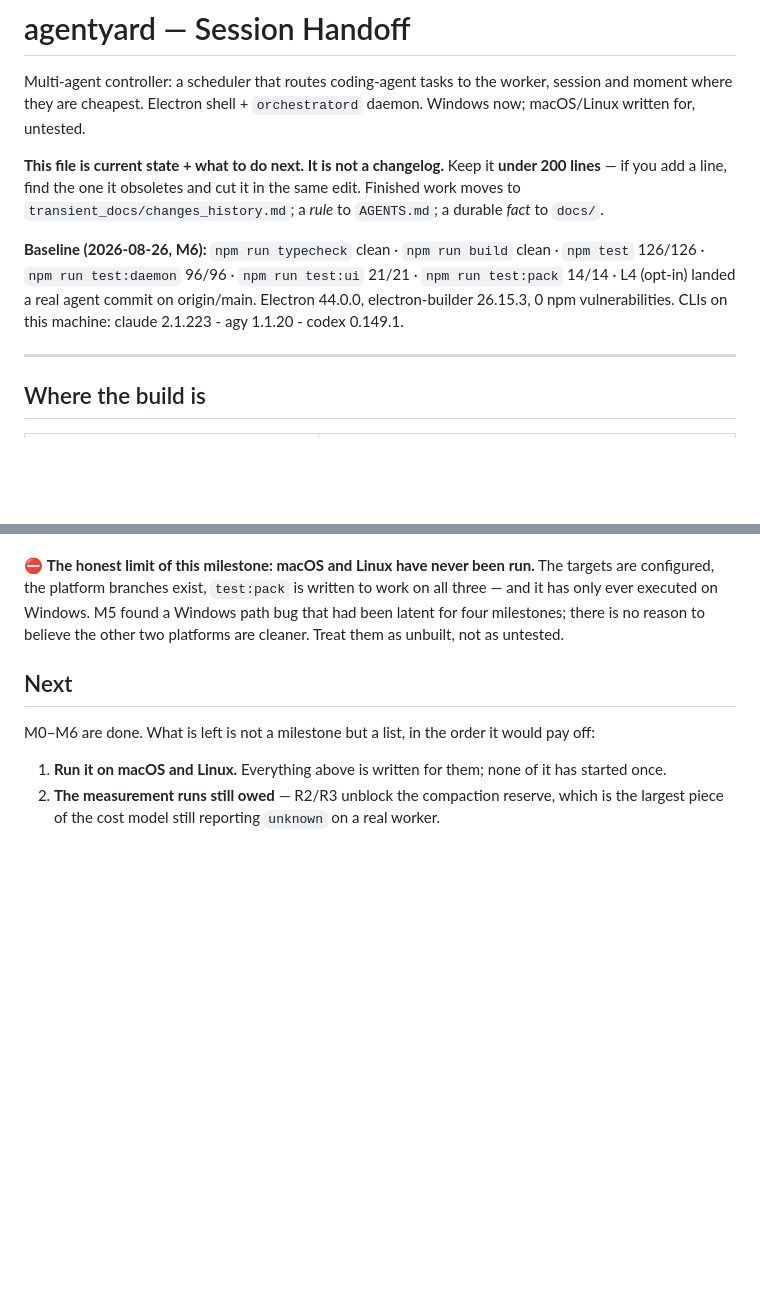
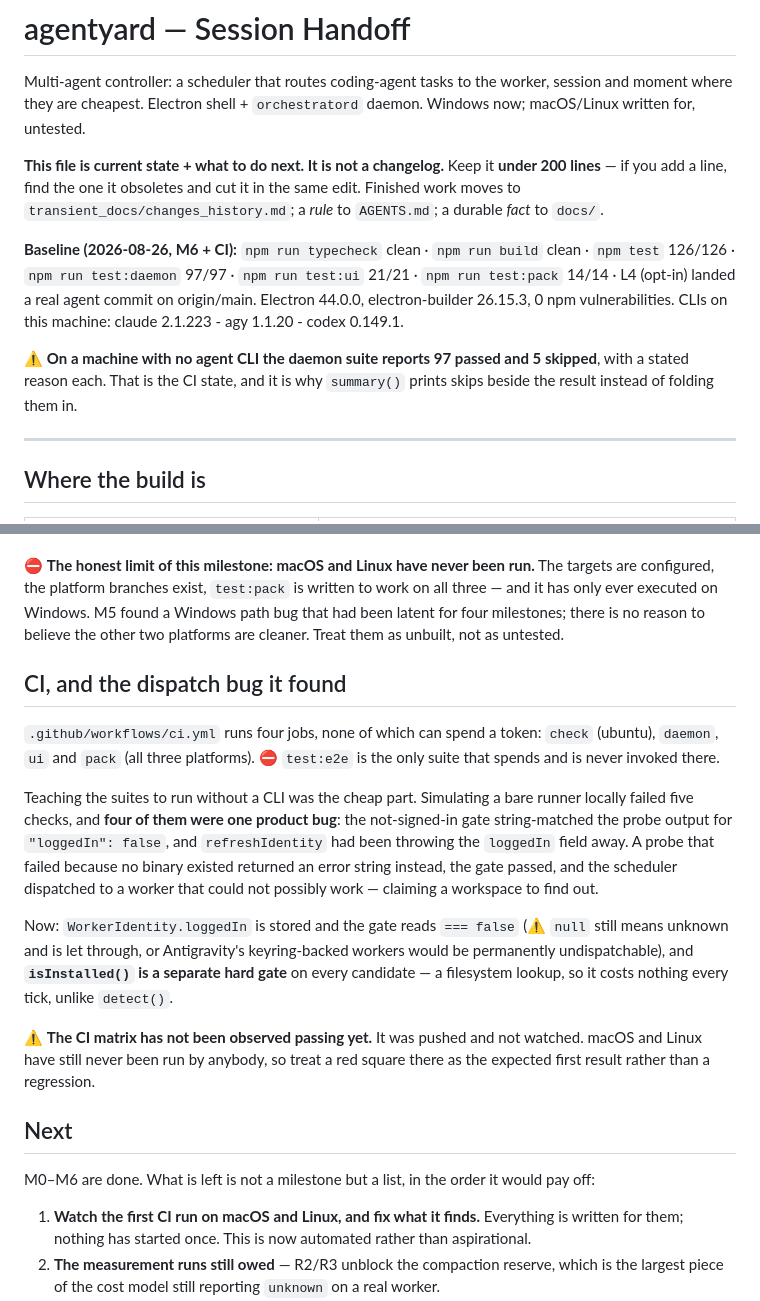
Before and after one commit to shyoo/warmstart, a Markdown page: HANDOFF.md, 2 parts joined by grey strips. GitHub-like rendering; blank space fills up the shorter version.

Commit message:
HANDOFF: CI, the dispatch gate fix, and what is still unobserved
Baseline numbers moved (97 daemon checks, or 97 plus 5 skips on a machine with
no agent CLI). Records the gate bug CI exposed, and states plainly that the
matrix has been pushed but not watched - macOS and Linux still have never been
run by anybody, so a red square there is the expected first result.

Co-Authored-By: Claude Opus 5 <noreply@anthropic.com>

```diff
--- a/HANDOFF.md
+++ b/HANDOFF.md
@@ -8,10 +8,14 @@ for, untested.
 if you add a line, find the one it obsoletes and cut it in the same edit. Finished work moves to
 `transient_docs/changes_history.md`; a *rule* to `AGENTS.md`; a durable *fact* to `docs/`.
 
-**Baseline (2026-08-26, M6):** `npm run typecheck` clean · `npm run build` clean · `npm test` 126/126 ·
-`npm run test:daemon` 96/96 · `npm run test:ui` 21/21 · `npm run test:pack` 14/14 · L4 (opt-in) landed a
-real agent commit on origin/main. Electron 44.0.0, electron-builder 26.15.3, 0 npm vulnerabilities.
-CLIs on this machine: claude 2.1.223 - agy 1.1.20 - codex 0.149.1.
+**Baseline (2026-08-26, M6 + CI):** `npm run typecheck` clean · `npm run build` clean · `npm test`
+126/126 · `npm run test:daemon` 97/97 · `npm run test:ui` 21/21 · `npm run test:pack` 14/14 · L4
+(opt-in) landed a real agent commit on origin/main. Electron 44.0.0, electron-builder 26.15.3, 0 npm
+vulnerabilities. CLIs on this machine: claude 2.1.223 - agy 1.1.20 - codex 0.149.1.
+
+⚠️ **On a machine with no agent CLI the daemon suite reports 97 passed and 5 skipped**, with a stated
+reason each. That is the CI state, and it is why `summary()` prints skips beside the result instead of
+folding them in.
 
 ---
 
@@ -182,11 +186,33 @@ configured, the platform branches exist, `test:pack` is written to work on all t
 ever executed on Windows. M5 found a Windows path bug that had been latent for four milestones; there
 is no reason to believe the other two platforms are cleaner. Treat them as unbuilt, not as untested.
 
+## CI, and the dispatch bug it found
+
+`.github/workflows/ci.yml` runs four jobs, none of which can spend a token: `check` (ubuntu),
+`daemon`, `ui` and `pack` (all three platforms). ⛔ `test:e2e` is the only suite that spends and is
+never invoked there.
+
+Teaching the suites to run without a CLI was the cheap part. Simulating a bare runner locally failed
+five checks, and **four of them were one product bug**: the not-signed-in gate string-matched the probe
+output for `"loggedIn": false`, and `refreshIdentity` had been throwing the `loggedIn` field away. A
+probe that failed because no binary existed returned an error string instead, the gate passed, and the
+scheduler dispatched to a worker that could not possibly work — claiming a workspace to find out.
+
+Now: `WorkerIdentity.loggedIn` is stored and the gate reads `=== false` (⚠️ `null` still means unknown
+and is let through, or Antigravity's keyring-backed workers would be permanently undispatchable), and
+**`isInstalled()` is a separate hard gate** on every candidate — a filesystem lookup, so it costs
+nothing every tick, unlike `detect()`.
+
+⚠️ **The CI matrix has not been observed passing yet.** It was pushed and not watched. macOS and Linux
+have still never been run by anybody, so treat a red square there as the expected first result rather
+than a regression.
+
 ## Next
 
 M0–M6 are done. What is left is not a milestone but a list, in the order it would pay off:
 
-1. **Run it on macOS and Linux.** Everything above is written for them; none of it has started once.
+1. **Watch the first CI run on macOS and Linux, and fix what it finds.** Everything is written for
+   them; nothing has started once. This is now automated rather than aspirational.
 2. **The measurement runs still owed** — R2/R3 unblock the compaction reserve, which is the largest
    piece of the cost model still reporting `unknown` on a real worker.
 3. **Signing and notarisation**, without which the installers warn or refuse.
```
